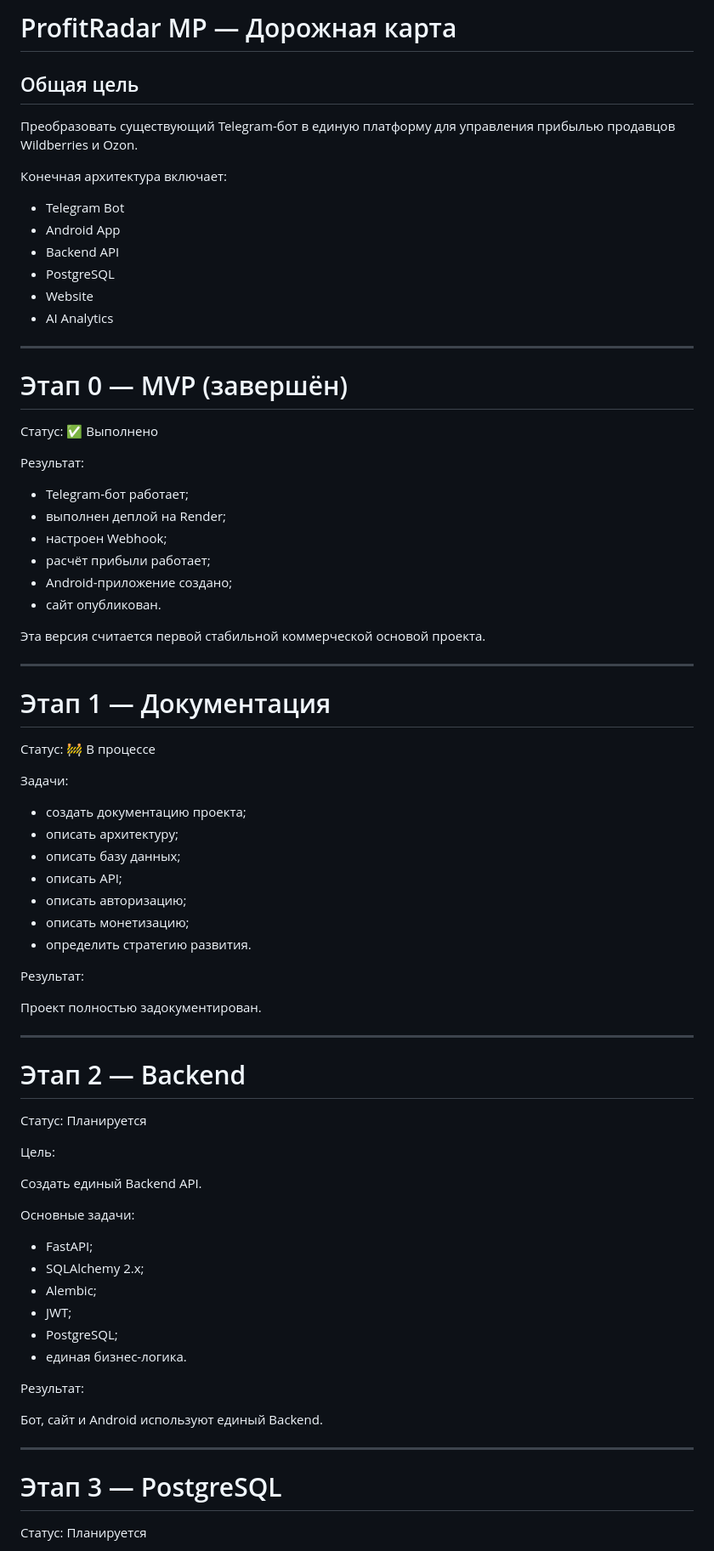
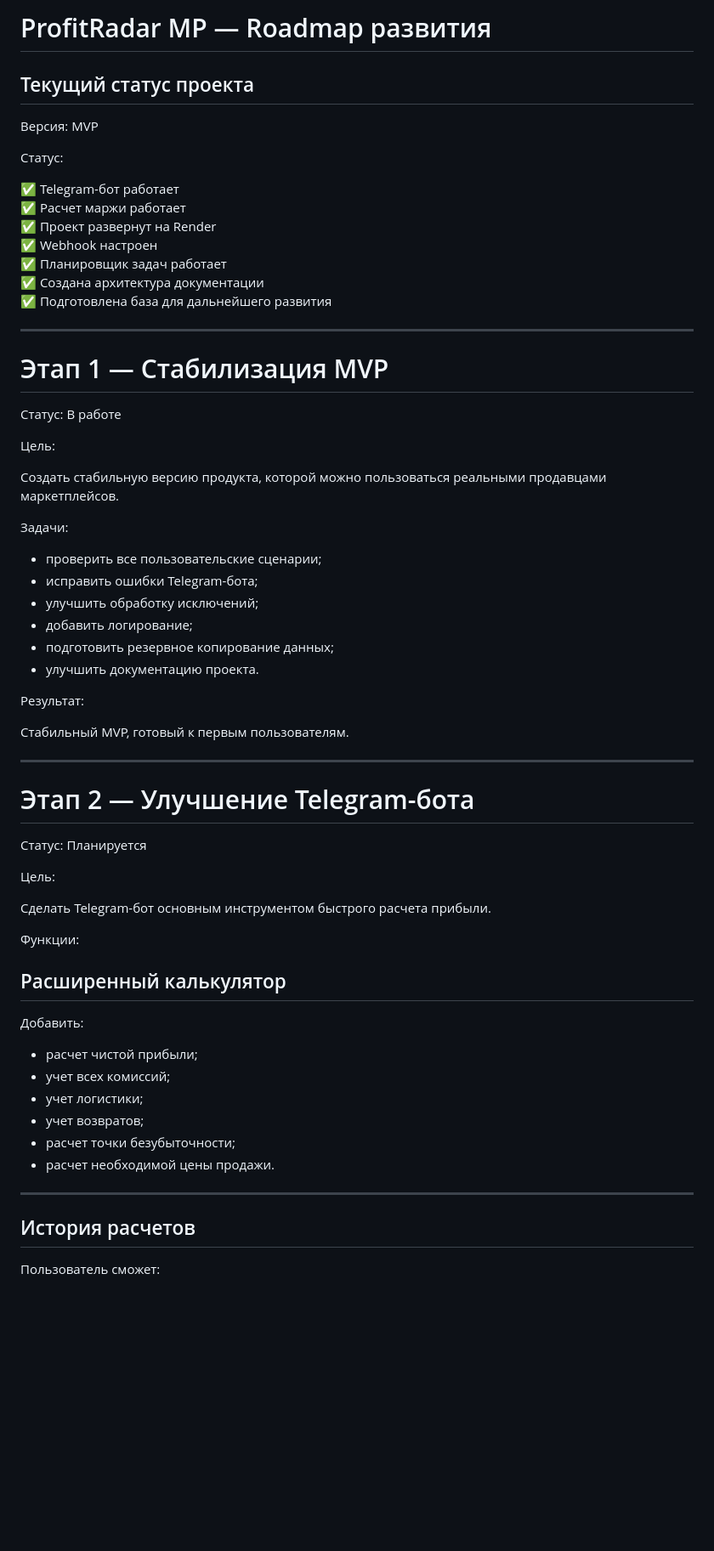
Before and after one commit to aorlov182-hash/profitradar-bot, a Markdown page: docs/ROADMAP.md, the part around one of its changes. Shown at 85% size. GitHub-like rendering; blank space fills up the shorter version.

```diff
--- a/docs/ROADMAP.md
+++ b/docs/ROADMAP.md
@@ -1,81 +1,68 @@
-# ProfitRadar MP — Дорожная карта
+# ProfitRadar MP — Roadmap развития
 
-## Общая цель
+## Текущий статус проекта
 
-Преобразовать существующий Telegram-бот в единую платформу для управления прибылью продавцов Wildberries и Ozon.
+Версия: MVP
 
-Конечная архитектура включает:
+Статус:
 
-- Telegram Bot
-- Android App
-- Backend API
-- PostgreSQL
-- Website
-- AI Analytics
+✅ Telegram-бот работает
+✅ Расчет маржи работает
+✅ Проект развернут на Render
+✅ Webhook настроен
+✅ Планировщик задач работает
+✅ Создана архитектура документации
+✅ Подготовлена база для дальнейшего развития
 
 ---
 
-# Этап 0 — MVP (завершён)
+# Этап 1 — Стабилизация MVP
 
-Статус: ✅ Выполнено
+Статус: В работе
+
+Цель:
+
+Создать стабильную версию продукта, которой можно пользоваться реальными продавцами маркетплейсов.
+
+Задачи:
+
+- проверить все пользовательские сценарии;
+- исправить ошибки Telegram-бота;
+- улучшить обработку исключений;
+- добавить логирование;
+- подготовить резервное копирование данных;
+- улучшить документацию проекта.
 
 Результат:
 
-- Telegram-бот работает;
-- выполнен деплой на Render;
-- настроен Webhook;
-- расчёт прибыли работает;
-- Android-приложение создано;
-- сайт опубликован.
-
-Эта версия считается первой стабильной коммерческой основой проекта.
+Стабильный MVP, готовый к первым пользователям.
 
 ---
 
-# Этап 1 — Документация
-
-Статус: 🚧 В процессе
-
-Задачи:
-
-- создать документацию проекта;
-- описать архитектуру;
-- описать базу данных;
-- описать API;
-- описать авторизацию;
-- описать монетизацию;
-- определить стратегию развития.
-
-Результат:
-
-Проект полностью задокументирован.
-
----
-
-# Этап 2 — Backend
+# Этап 2 — Улучшение Telegram-бота
 
 Статус: Планируется
 
 Цель:
 
-Создать единый Backend API.
+Сделать Telegram-бот основным инструментом быстрого расчета прибыли.
 
-Основные задачи:
+Функции:
 
-- FastAPI;
-- SQLAlchemy 2.x;
-- Alembic;
-- JWT;
-- PostgreSQL;
-- единая бизнес-логика.
+## Расширенный калькулятор
 
-Результат:
+Добавить:
 
-Бот, сайт и Android используют единый Backend.
+- расчет чистой прибыли;
+- учет всех комиссий;
+- учет логистики;
+- учет возвратов;
+- расчет точки безубыточности;
+- расчет необходимой цены продажи.
 
 ---
 
-# Этап 3 — PostgreSQL
+## История расчетов
 
-Статус: Планируется
+Пользователь сможет:
 
```
Also changed, not shown: other parts of docs/ROADMAP.md (+155 -90 lines).
